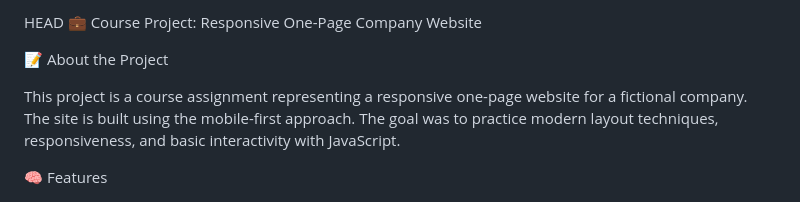
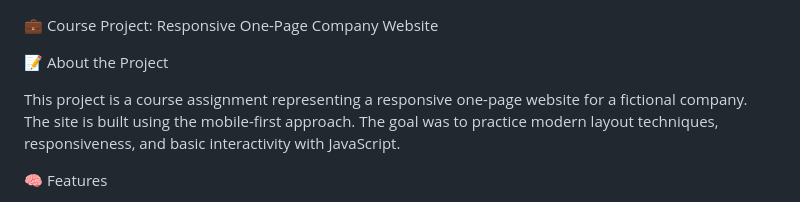
Before and after one commit to martasusenkova/html-css-course-project, a Markdown page: README.md, the part around the change. Rendered like a GitHub page.

```diff
--- a/README.md
+++ b/README.md
@@ -1,4 +1,3 @@
-HEAD
 💼 Course Project: Responsive One-Page Company Website
 
 📝 About the Project
```
